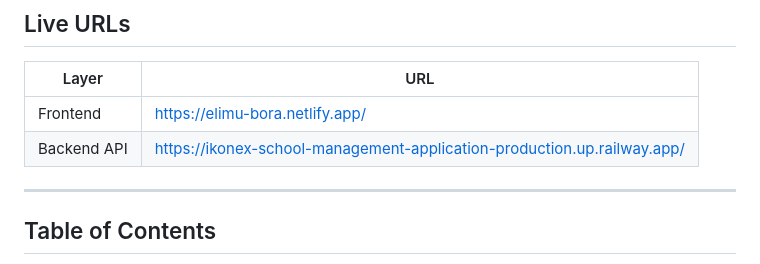
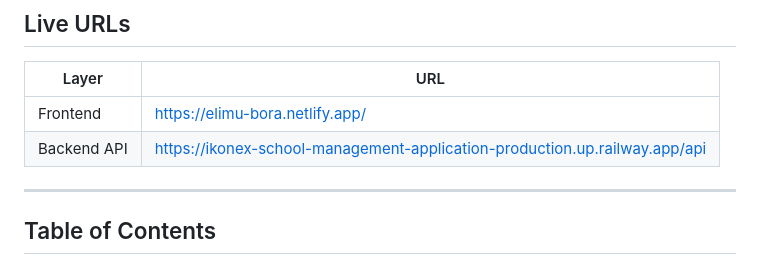
Before and after one commit to amanidy/ikonex-school-management-application-, a Markdown page: README.md, the part around the change. Rendered like a GitHub page.

Commit message:
Update Backend API URL in README

```diff
--- a/README.md
+++ b/README.md
@@ -13,7 +13,7 @@ A system built for managing students, class streams, subjects, scores, and gener
 | Layer | URL |
 |---|---|
 | Frontend | https://elimu-bora.netlify.app/ |
-| Backend API | https://ikonex-school-management-application-production.up.railway.app/ |
+| Backend API | https://ikonex-school-management-application-production.up.railway.app/api |
 
 ---
 
```
